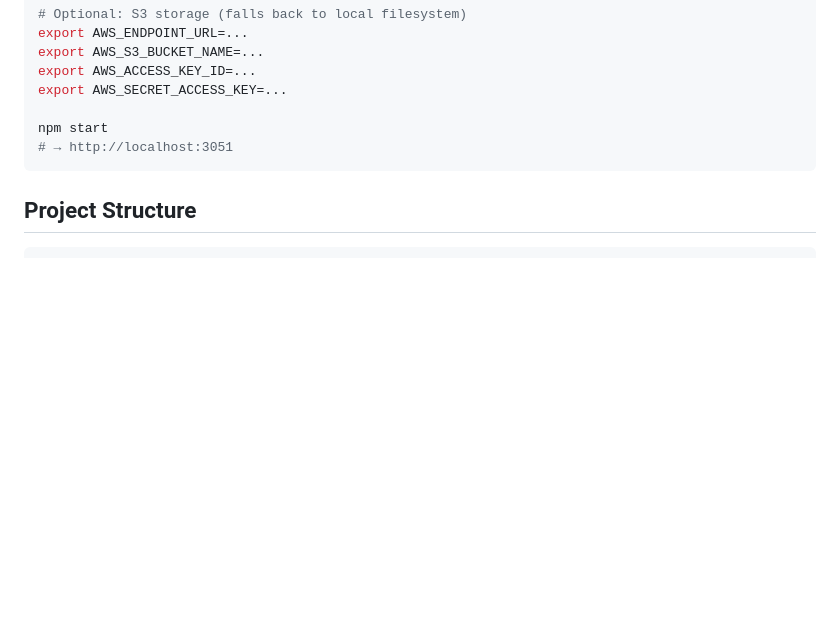
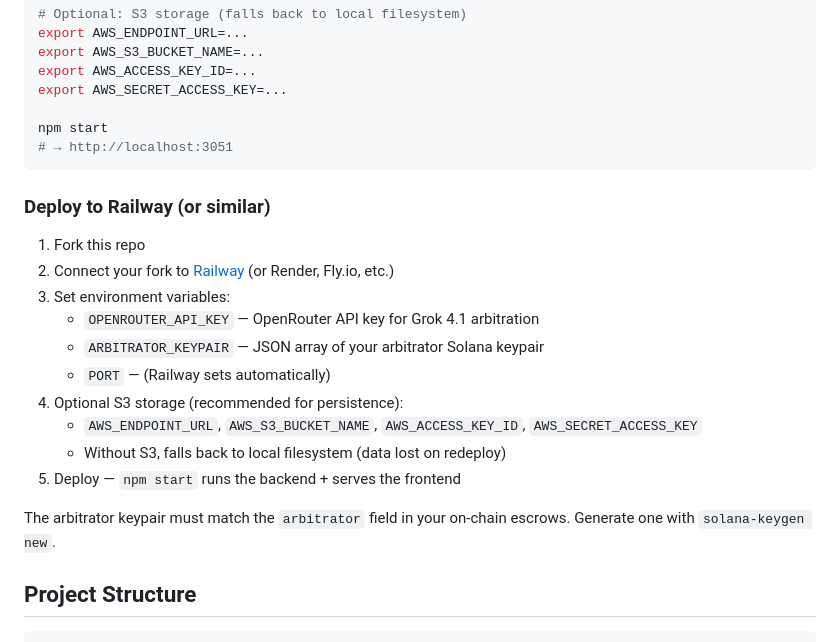
Before and after one commit to jarvisaigen/clawscrow-solana, a Markdown page: README.md, the part around the change. GitHub-like rendering; blank space fills up the shorter version.

Commit message:
docs: add Railway deploy instructions

````diff
--- a/README.md
+++ b/README.md
@@ -278,6 +278,21 @@ npm start
 # → http://localhost:3051
 ```
 
+### Deploy to Railway (or similar)
+
+1. Fork this repo
+2. Connect your fork to [Railway](https://railway.com) (or Render, Fly.io, etc.)
+3. Set environment variables:
+   - `OPENROUTER_API_KEY` — OpenRouter API key for Grok 4.1 arbitration
+   - `ARBITRATOR_KEYPAIR` — JSON array of your arbitrator Solana keypair
+   - `PORT` — (Railway sets automatically)
+4. Optional S3 storage (recommended for persistence):
+   - `AWS_ENDPOINT_URL`, `AWS_S3_BUCKET_NAME`, `AWS_ACCESS_KEY_ID`, `AWS_SECRET_ACCESS_KEY`
+   - Without S3, falls back to local filesystem (data lost on redeploy)
+5. Deploy — `npm start` runs the backend + serves the frontend
+
+The arbitrator keypair must match the `arbitrator` field in your on-chain escrows. Generate one with `solana-keygen new`.
+
 ## Project Structure
 
 ```
````
